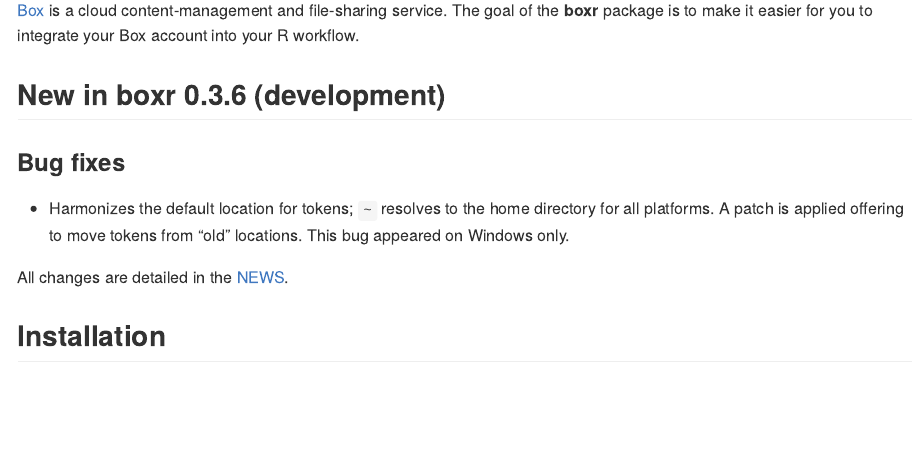
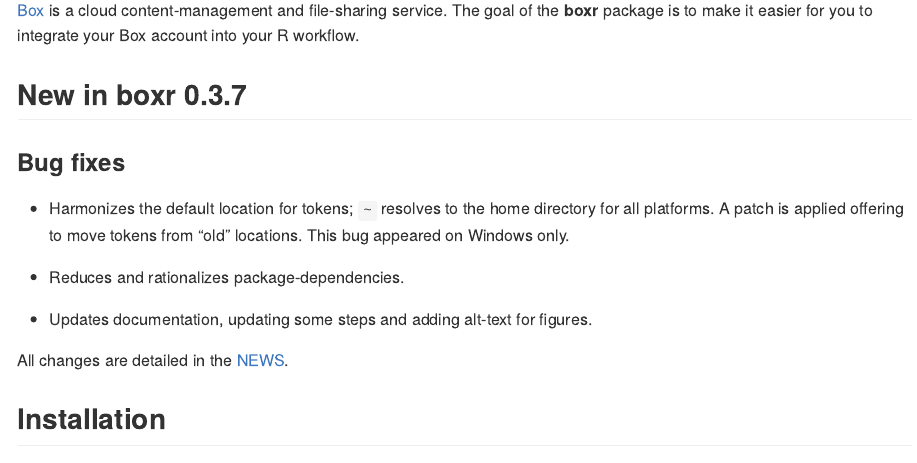
Before and after one commit to r-box/boxr, an R Markdown document (README.Rmd): the page in a window 1100 px wide, from 150 px down. The pictures show the output file README.md that the author committed with the source, drawn offline in the style of GitHub; badge pictures from the web are left out.

Commit message:
update README

```diff
--- a/README.Rmd
+++ b/README.Rmd
@@ -28,13 +28,17 @@
 
 [Box](https://www.box.com) is a cloud content-management and file-sharing service. The goal of the **boxr** package is to make it easier for you to integrate your Box account into your R workflow.
 
-## New in boxr 0.3.6 (development)
+## New in boxr 0.3.7
 
 ### Bug fixes
 
 - Harmonizes the default location for tokens; `~` resolves to the home directory for all platforms.
   A patch is applied offering to move tokens from "old" locations.
   This bug appeared on Windows only.
+
+- Reduces and rationalizes package-dependencies.
+
+- Updates documentation, updating some steps and adding alt-text for figures.
 
 All changes are detailed in the [NEWS](`r url("news/")`).
 
```
Also changed, not shown: README.md.
